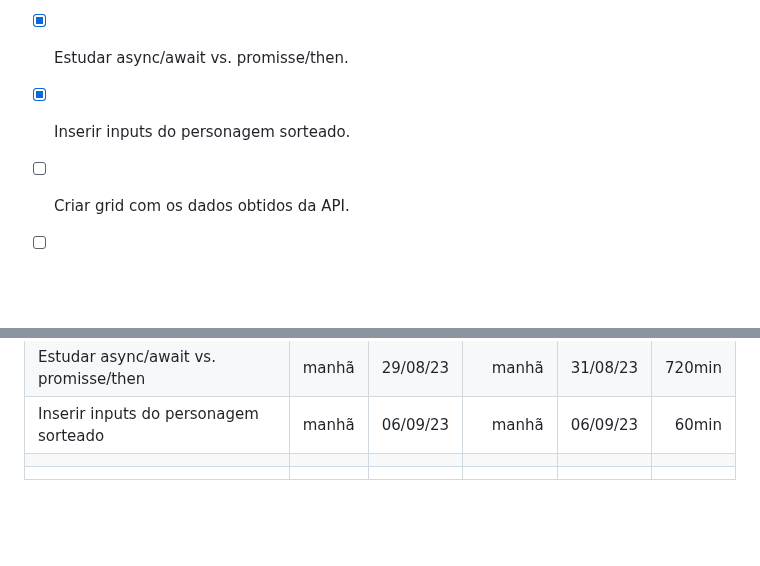
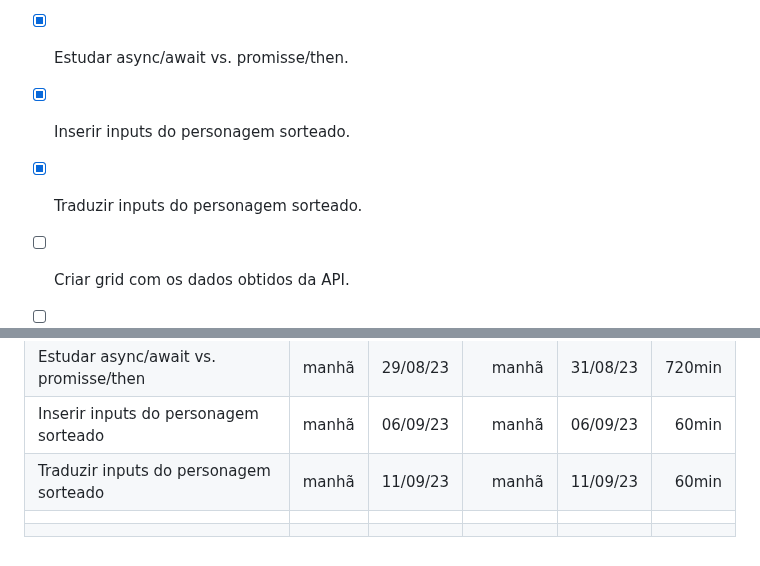
Before and after one commit to edulourenzo/rick_and_morty, a Markdown page: README.md, 2 parts joined by grey strips. GitHub-like rendering; blank space fills up the shorter version.

Commit message:
Atualizar To-Do e Tabela

```diff
--- a/README.md
+++ b/README.md
@@ -98,6 +98,7 @@ Marque as tarefas concluidas!
 - [x] Obter JSON do personagem sorteado.
 - [x] Estudar async/await vs. promisse/then.
 - [x] Inserir inputs do personagem sorteado.
+- [x] Traduzir inputs do personagem sorteado.
 - [ ] Criar grid com os dados obtidos da API.
 - [ ] Fazer o JS da animação do portal girando e crescendo.
 - [ ] Customizar a div e os campos.
@@ -136,5 +137,6 @@ A data é formado por DD/MM/AA.
  Obter JSON do personagem sorteado | manhã | 24/08/23 | manhã | 24/08/23 | 15min |
 | Estudar async/await vs. promisse/then | manhã | 29/08/23 | manhã | 31/08/23 | 720min |
 | Inserir inputs do personagem sorteado | manhã | 06/09/23 | manhã | 06/09/23 | 60min |
+| Traduzir inputs do personagem sorteado | manhã | 11/09/23 | manhã | 11/09/23 | 60min |
 | | | | | | |
 | | | | | | |
```
